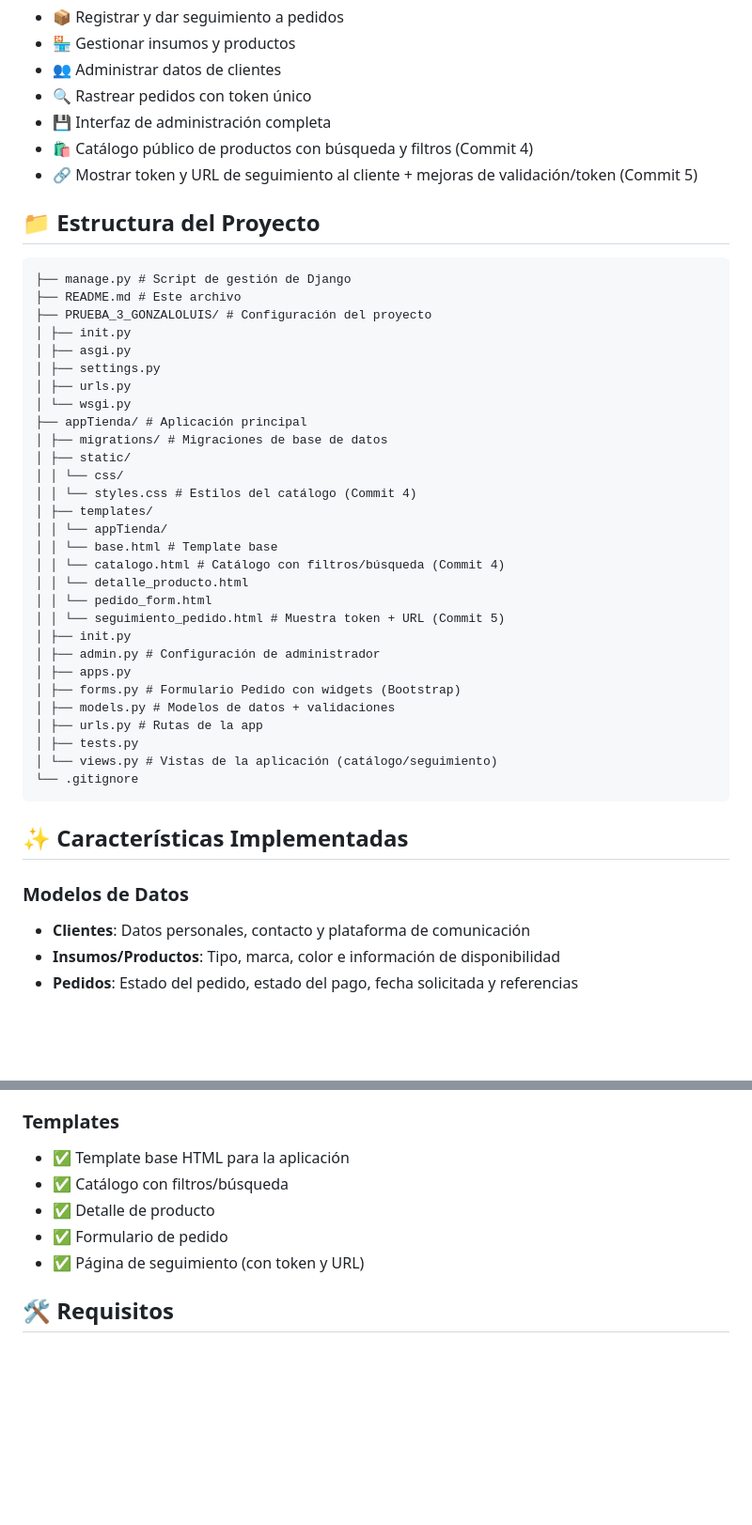
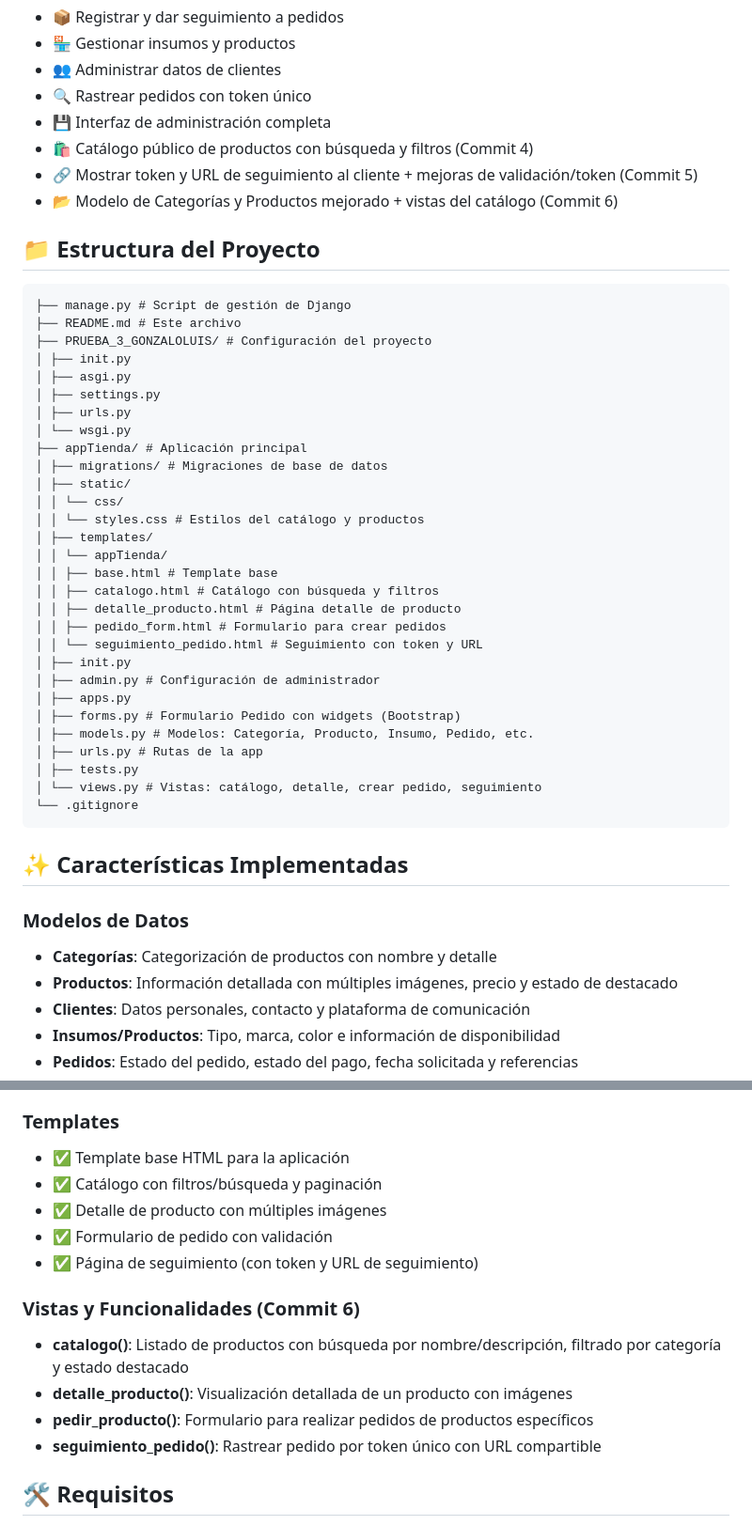
Before and after one commit to Gengardeth/App-Web-Backend, a Markdown page: README.md, 2 parts joined by grey strips. Shown at 94% size. Drawn GitHub-style; blank space fills up the shorter version.

Commit message:
docs: Actualizar README para Commit 6 - Modelos Categoría/Producto y vistas del catálogo

````diff
--- a/README.md
+++ b/README.md
@@ -12,6 +12,7 @@ Sistema de gestión de tienda que permite:
 - 💾 Interfaz de administración completa
 - 🛍️ Catálogo público de productos con búsqueda y filtros (Commit 4)
 - 🔗 Mostrar token y URL de seguimiento al cliente + mejoras de validación/token (Commit 5)
+- 📂 Modelo de Categorías y Productos mejorado + vistas del catálogo (Commit 6)
 
 ## 📁 Estructura del Proyecto
 
@@ -28,28 +29,30 @@ Sistema de gestión de tienda que permite:
 │ ├── migrations/ # Migraciones de base de datos
 │ ├── static/
 │ │ └── css/
-│ │ └── styles.css # Estilos del catálogo (Commit 4)
+│ │ └── styles.css # Estilos del catálogo y productos
 │ ├── templates/
 │ │ └── appTienda/
-│ │ └── base.html # Template base
-│ │ └── catalogo.html # Catálogo con filtros/búsqueda (Commit 4)
-│ │ └── detalle_producto.html
-│ │ └── pedido_form.html
-│ │ └── seguimiento_pedido.html # Muestra token + URL (Commit 5)
+│ │ ├── base.html # Template base
+│ │ ├── catalogo.html # Catálogo con búsqueda y filtros
+│ │ ├── detalle_producto.html # Página detalle de producto
+│ │ ├── pedido_form.html # Formulario para crear pedidos
+│ │ └── seguimiento_pedido.html # Seguimiento con token y URL
 │ ├── init.py
 │ ├── admin.py # Configuración de administrador
 │ ├── apps.py
 │ ├── forms.py # Formulario Pedido con widgets (Bootstrap)
-│ ├── models.py # Modelos de datos + validaciones
+│ ├── models.py # Modelos: Categoría, Producto, Insumo, Pedido, etc.
 │ ├── urls.py # Rutas de la app
 │ ├── tests.py
-│ └── views.py # Vistas de la aplicación (catálogo/seguimiento)
+│ └── views.py # Vistas: catálogo, detalle, crear pedido, seguimiento
 └── .gitignore
 ```
 
 ## ✨ Características Implementadas
 
 ### Modelos de Datos
+- **Categorías**: Categorización de productos con nombre y detalle
+- **Productos**: Información detallada con múltiples imágenes, precio y estado de destacado
 - **Clientes**: Datos personales, contacto y plataforma de comunicación
 - **Insumos/Productos**: Tipo, marca, color e información de disponibilidad
 - **Pedidos**: Estado del pedido, estado del pago, fecha solicitada y referencias
@@ -65,10 +68,16 @@ Sistema de gestión de tienda que permite:
 
 ### Templates
 - ✅ Template base HTML para la aplicación
-- ✅ Catálogo con filtros/búsqueda
-- ✅ Detalle de producto
-- ✅ Formulario de pedido
-- ✅ Página de seguimiento (con token y URL)
+- ✅ Catálogo con filtros/búsqueda y paginación
+- ✅ Detalle de producto con múltiples imágenes
+- ✅ Formulario de pedido con validación
+- ✅ Página de seguimiento (con token y URL de seguimiento)
+
+### Vistas y Funcionalidades (Commit 6)
+- **catalogo()**: Listado de productos con búsqueda por nombre/descripción, filtrado por categoría y estado destacado
+- **detalle_producto()**: Visualización detallada de un producto con imágenes
+- **pedir_producto()**: Formulario para realizar pedidos de productos específicos
+- **seguimiento_pedido()**: Rastrear pedido por token único con URL compartible
 
 ## 🛠️ Requisitos
 
````
